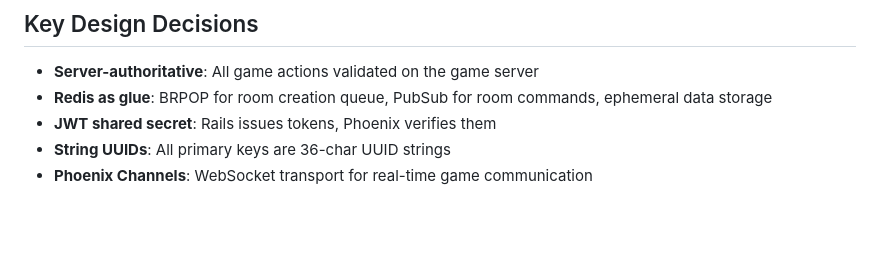
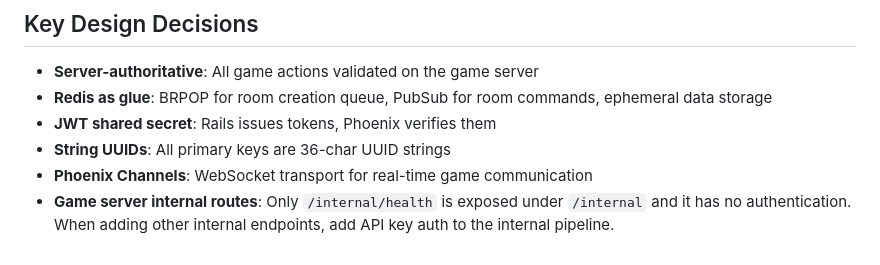
Before and after one commit to naokirin/room-based-multiplayer-poc, a Markdown page: README.md, the part around the change. Rendered like a GitHub page; blank space fills up the shorter version.

Commit message:
docs: update README
Co-authored-by: Cursor <cursoragent@cursor.com>

```diff
--- a/README.md
+++ b/README.md
@@ -144,3 +144,4 @@ specs/                      # Feature specifications and task plans
 - **JWT shared secret**: Rails issues tokens, Phoenix verifies them
 - **String UUIDs**: All primary keys are 36-char UUID strings
 - **Phoenix Channels**: WebSocket transport for real-time game communication
+- **Game server internal routes**: Only `/internal/health` is exposed under `/internal` and it has no authentication. When adding other internal endpoints, add API key auth to the internal pipeline.
```
